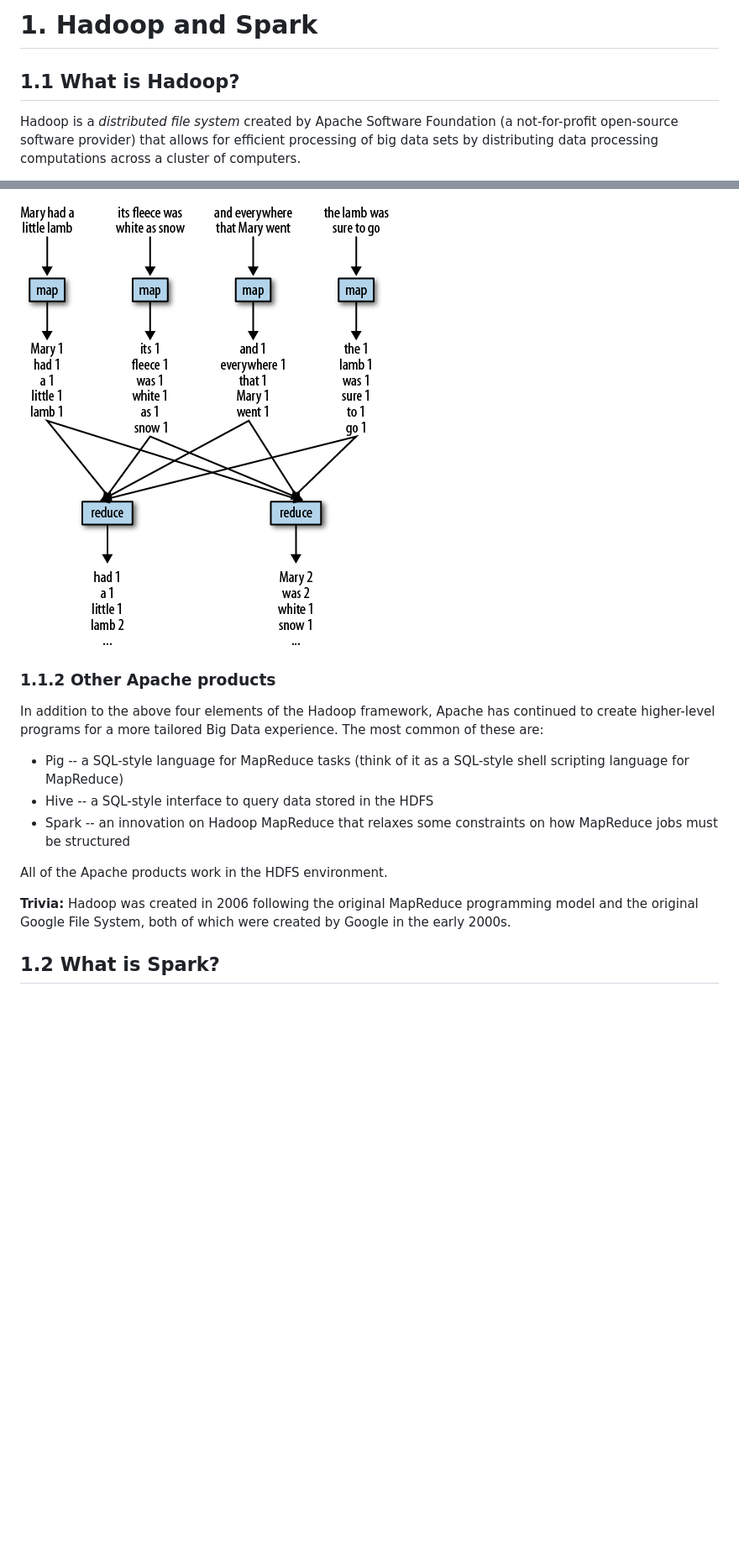
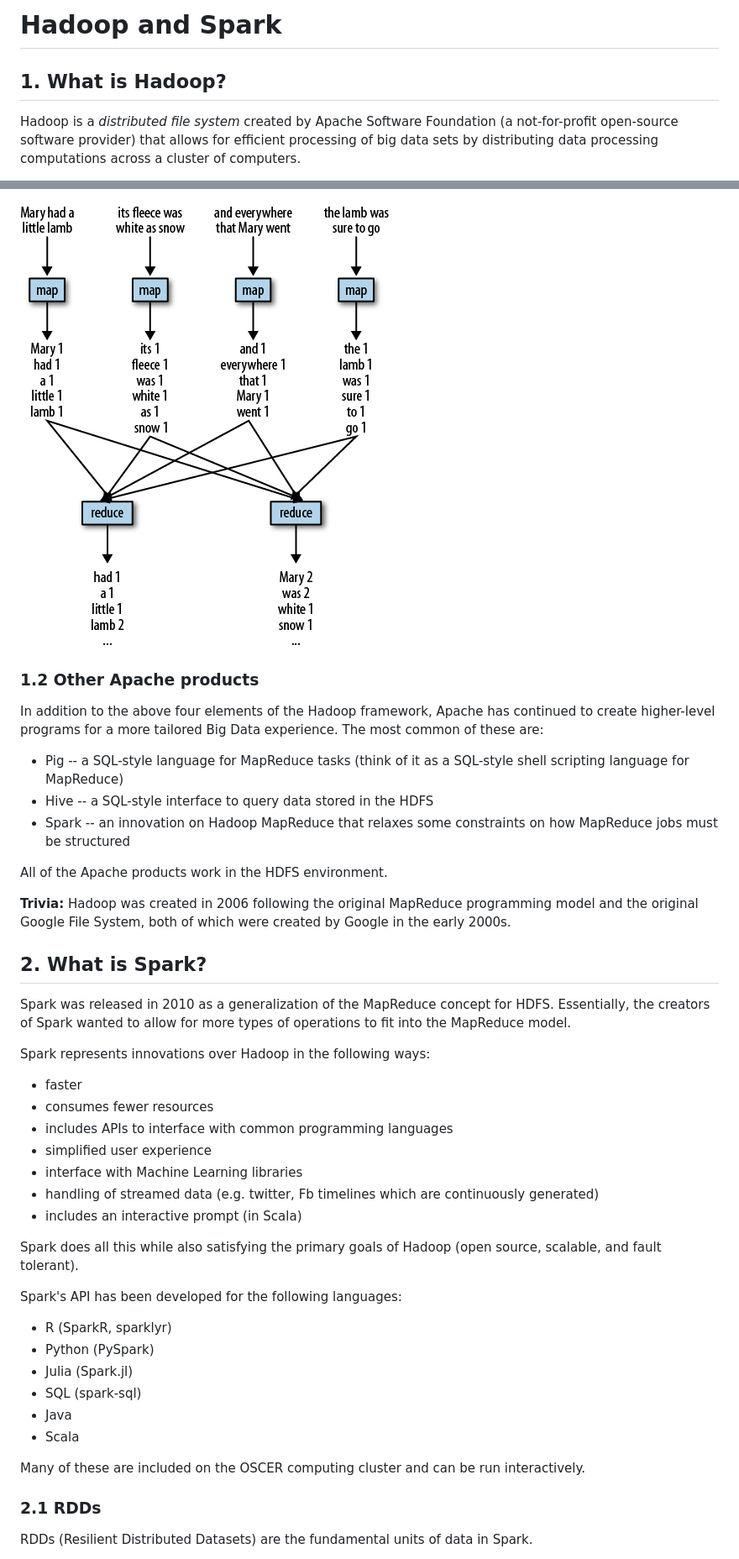
Before and after one commit to tyleransom/DScourseS18, a Markdown page: DatabaseMgmt/HadoopSpark.md, 2 parts joined by grey strips. Shown: that part at 84% size. GitHub-like rendering; blank space fills up the shorter version.

```diff
--- a/DatabaseMgmt/HadoopSpark.md
+++ b/DatabaseMgmt/HadoopSpark.md
@@ -1,6 +1,6 @@
-# 1. Hadoop and Spark
+# Hadoop and Spark
 
-## 1.1 What is Hadoop?
+## 1. What is Hadoop?
 Hadoop is a *distributed file system* created by Apache Software Foundation (a not-for-profit open-source software provider) that allows for efficient processing of big data sets by distributing data processing computations across a cluster of computers.
 
 Hadoop was created to be
@@ -34,5 +34,5 @@ The main workflow of the MapReduce model is:
 
-### 1.1.2 Other Apache products
+### 1.2 Other Apache products
 In addition to the above four elements of the Hadoop framework, Apache has continued to create higher-level programs for a more tailored Big Data experience. The most common of these are:
 
 - Pig -- a SQL-style language for MapReduce tasks (think of it as a SQL-style shell scripting language for MapReduce)
@@ -43,4 +43,32 @@ All of the Apache products work in the HDFS environment.
 
 **Trivia:** Hadoop was created in 2006 following the original MapReduce programming model and the original Google File System, both of which were created by Google in the early 2000s.
 
-## 1.2 What is Spark?
+## 2. What is Spark?
+Spark was released in 2010 as a generalization of the MapReduce concept for HDFS. Essentially, the creators of Spark wanted to allow for more types of operations to fit into the MapReduce model.
+
+Spark represents innovations over Hadoop in the following ways:
+
+* faster
+* consumes fewer resources
+* includes APIs to interface with common programming languages
+* simplified user experience
+* interface with Machine Learning libraries
+* handling of streamed data (e.g. twitter, Fb timelines which are continuously generated)
+* includes an interactive prompt (in Scala)
+
+Spark does all this while also satisfying the primary goals of Hadoop (open source, scalable, and fault tolerant).
+
+Spark's API has been developed for the following languages:
+
+* R (SparkR, sparklyr)
+* Python (PySpark)
+* Julia (Spark.jl)
+* SQL (spark-sql)
+* Java
+* Scala
+
+Many of these are included on the OSCER computing cluster and can be run interactively.
+
+### 2.1 RDDs
+RDDs (Resilient Distributed Datasets) are the fundamental units of data in Spark.
+
```
Also changed, not shown: other parts of DatabaseMgmt/HadoopSpark.md (+72 -4 lines), Graphics/MCexample10.png (added).
